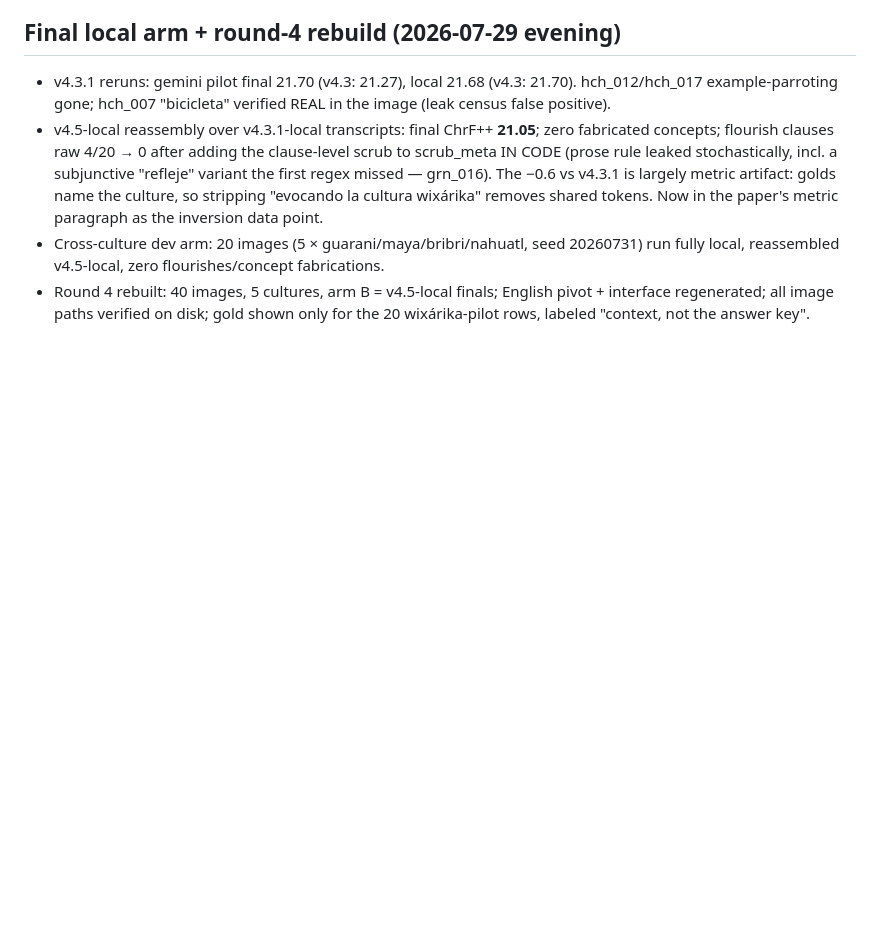
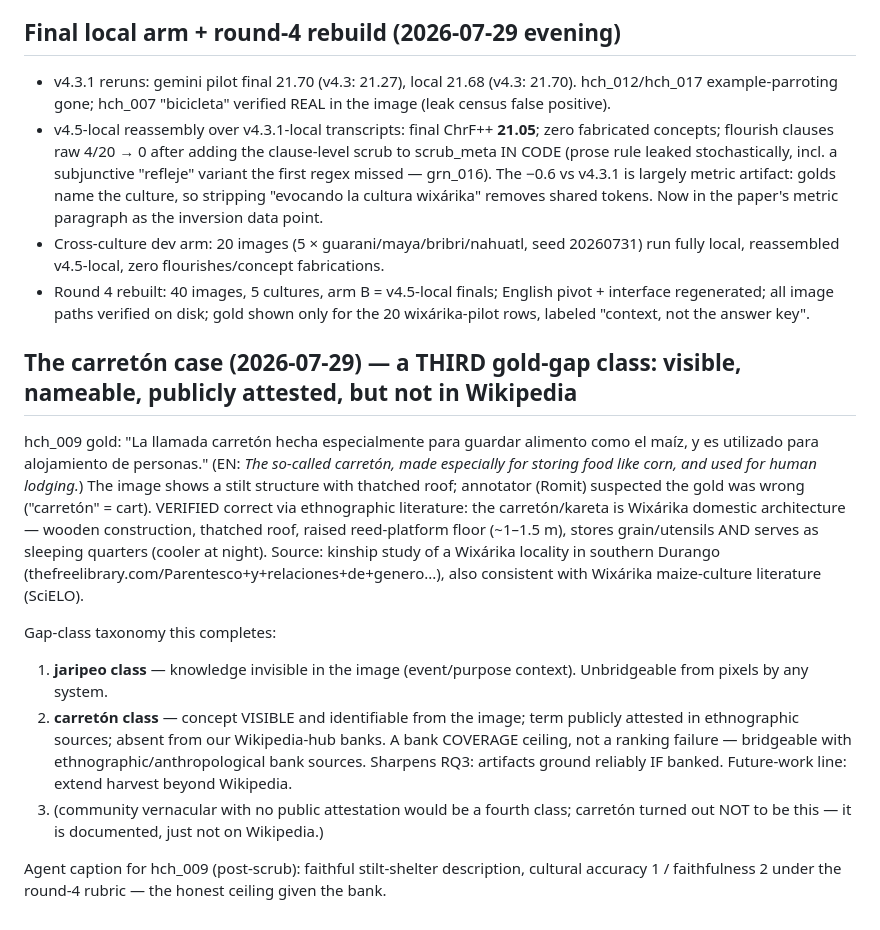
Before and after one commit to romit-basak/CICIL, a Markdown page: analysis/human_eval/paper_notes.md, the part around the change. Rendered like a GitHub page; blank space fills up the shorter version.

Commit message:
Paper notes: carreton case verified via ethnographic lit; third gold-gap class (visible+attested but unbanked)

```diff
--- a/analysis/human_eval/paper_notes.md
+++ b/analysis/human_eval/paper_notes.md
@@ -1133,3 +1133,33 @@ failure-modes paragraph and the presentation's "so what" slide.
 - Round 4 rebuilt: 40 images, 5 cultures, arm B = v4.5-local finals; English
   pivot + interface regenerated; all image paths verified on disk; gold shown
   only for the 20 wixárika-pilot rows, labeled "context, not the answer key".
+
+## The carretón case (2026-07-29) — a THIRD gold-gap class: visible, nameable, publicly attested, but not in Wikipedia
+
+hch_009 gold: "La llamada carretón hecha especialmente para guardar alimento
+como el maíz, y es utilizado para alojamiento de personas." (EN: *The
+so-called carretón, made especially for storing food like corn, and used for
+human lodging.*) The image shows a stilt structure with thatched roof;
+annotator (Romit) suspected the gold was wrong ("carretón" = cart). VERIFIED
+correct via ethnographic literature: the carretón/kareta is Wixárika domestic
+architecture — wooden construction, thatched roof, raised reed-platform floor
+(~1–1.5 m), stores grain/utensils AND serves as sleeping quarters (cooler at
+night). Source: kinship study of a Wixárika locality in southern Durango
+(thefreelibrary.com/Parentesco+y+relaciones+de+genero...), also consistent
+with Wixárika maize-culture literature (SciELO).
+
+Gap-class taxonomy this completes:
+1. **jaripeo class** — knowledge invisible in the image (event/purpose
+   context). Unbridgeable from pixels by any system.
+2. **carretón class** — concept VISIBLE and identifiable from the image; term
+   publicly attested in ethnographic sources; absent from our Wikipedia-hub
+   banks. A bank COVERAGE ceiling, not a ranking failure — bridgeable with
+   ethnographic/anthropological bank sources. Sharpens RQ3: artifacts ground
+   reliably IF banked. Future-work line: extend harvest beyond Wikipedia.
+3. (community vernacular with no public attestation would be a fourth class;
+   carretón turned out NOT to be this — it is documented, just not on
+   Wikipedia.)
+
+Agent caption for hch_009 (post-scrub): faithful stilt-shelter description,
+cultural accuracy 1 / faithfulness 2 under the round-4 rubric — the honest
+ceiling given the bank.
```
